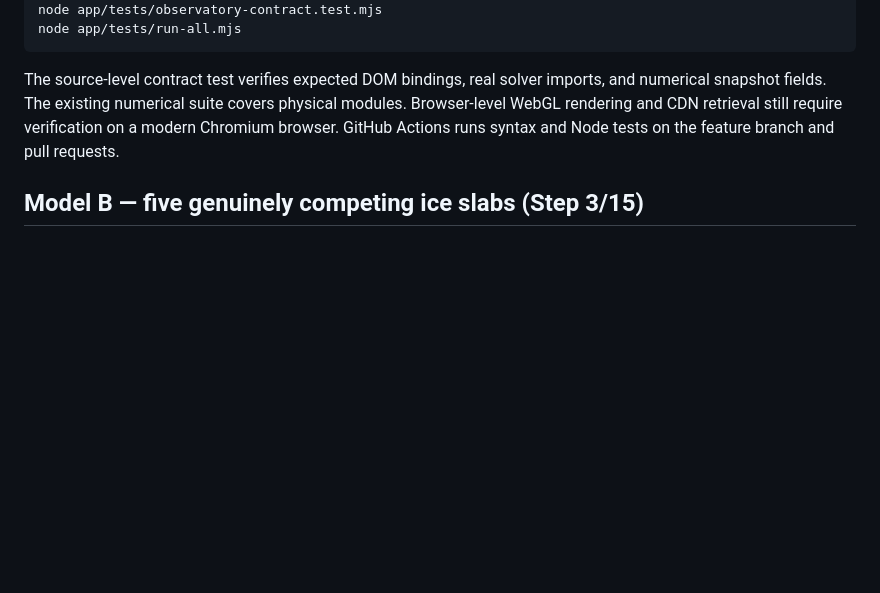
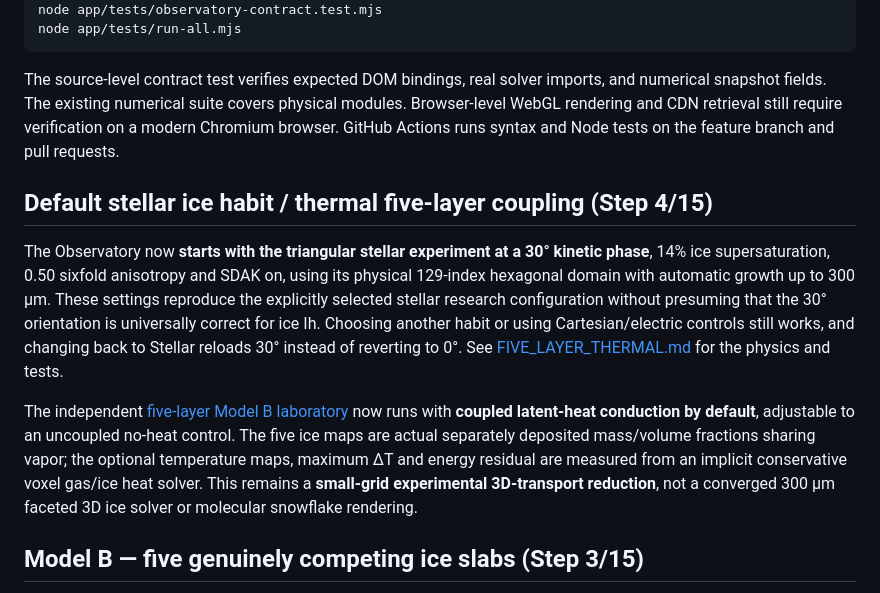
Before and after one commit to DomnSpace/Flexoelectric-Snowflakes, a Markdown page: README.md, the part around the change. Rendered like a GitHub page; blank space fills up the shorter version.

Commit message:
Document user-chosen triangular stellar 30-degree default and opt-in coupled model-B gas/ice heat laboratory

```diff
--- a/README.md
+++ b/README.md
@@ -44,6 +44,12 @@ The fixed 0.5-second model step and bounded 360-frame history make replay determ
 
 The source-level contract test verifies expected DOM bindings, real solver imports, and numerical snapshot fields. The existing numerical suite covers physical modules. Browser-level WebGL rendering and CDN retrieval still require verification on a modern Chromium browser. GitHub Actions runs syntax and Node tests on the feature branch and pull requests.
 
+
+## Default stellar ice habit / thermal five-layer coupling (Step 4/15)
+
+The Observatory now **starts with the triangular stellar experiment at a 30° kinetic phase**, 14% ice supersaturation, 0.50 sixfold anisotropy and SDAK on, using its physical 129-index hexagonal domain with automatic growth up to 300 µm. These settings reproduce the explicitly selected stellar research configuration without presuming that the 30° orientation is universally correct for ice Ih. Choosing another habit or using Cartesian/electric controls still works, and changing back to Stellar reloads 30° instead of reverting to 0°. See [FIVE_LAYER_THERMAL.md](FIVE_LAYER_THERMAL.md) for the physics and tests.
+
+The independent [five-layer Model B laboratory](app/layered-lab.html) now runs with **coupled latent-heat conduction by default**, adjustable to an uncoupled no-heat control. The five ice maps are actual separately deposited mass/volume fractions sharing vapor; the optional temperature maps, maximum ΔT and energy residual are measured from an implicit conservative voxel gas/ice heat solver. This remains a **small-grid experimental 3D-transport reduction**, not a converged 300 µm faceted 3D ice solver or molecular snowflake rendering.
 
 ## Model B — five genuinely competing ice slabs (Step 3/15)
 
```
